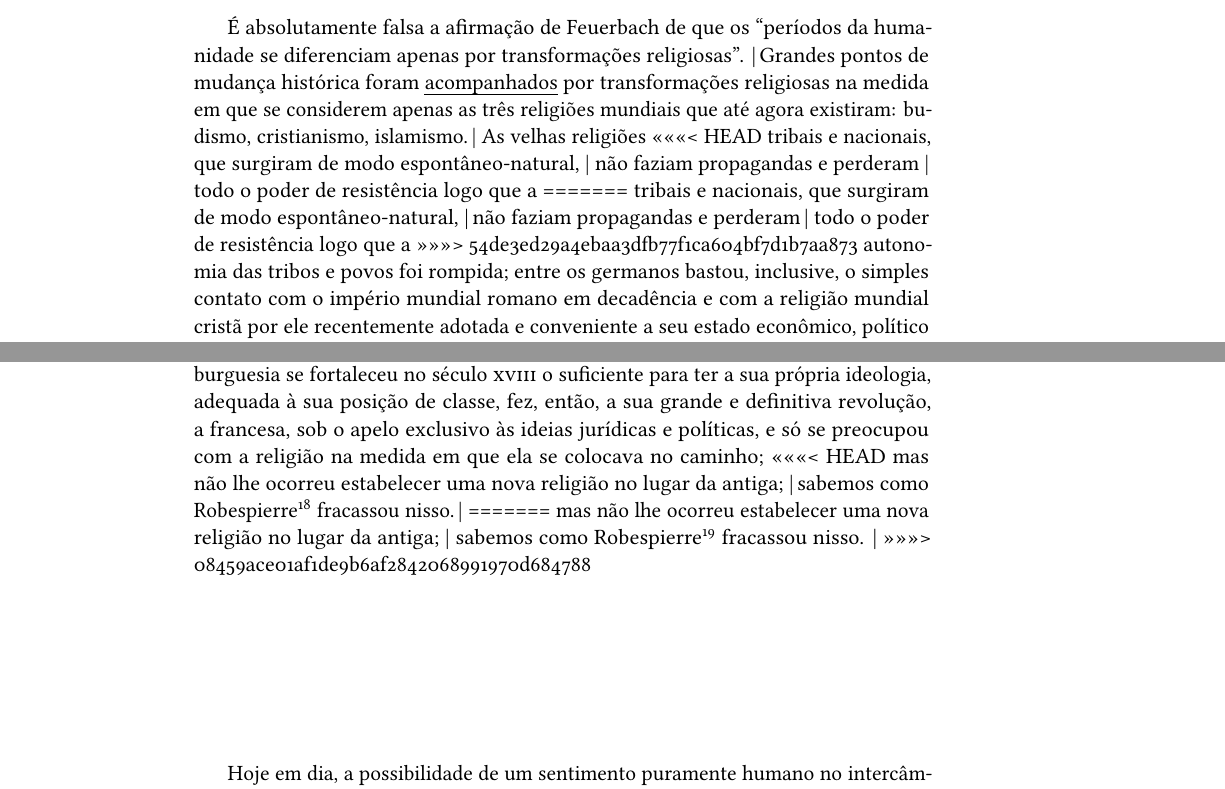
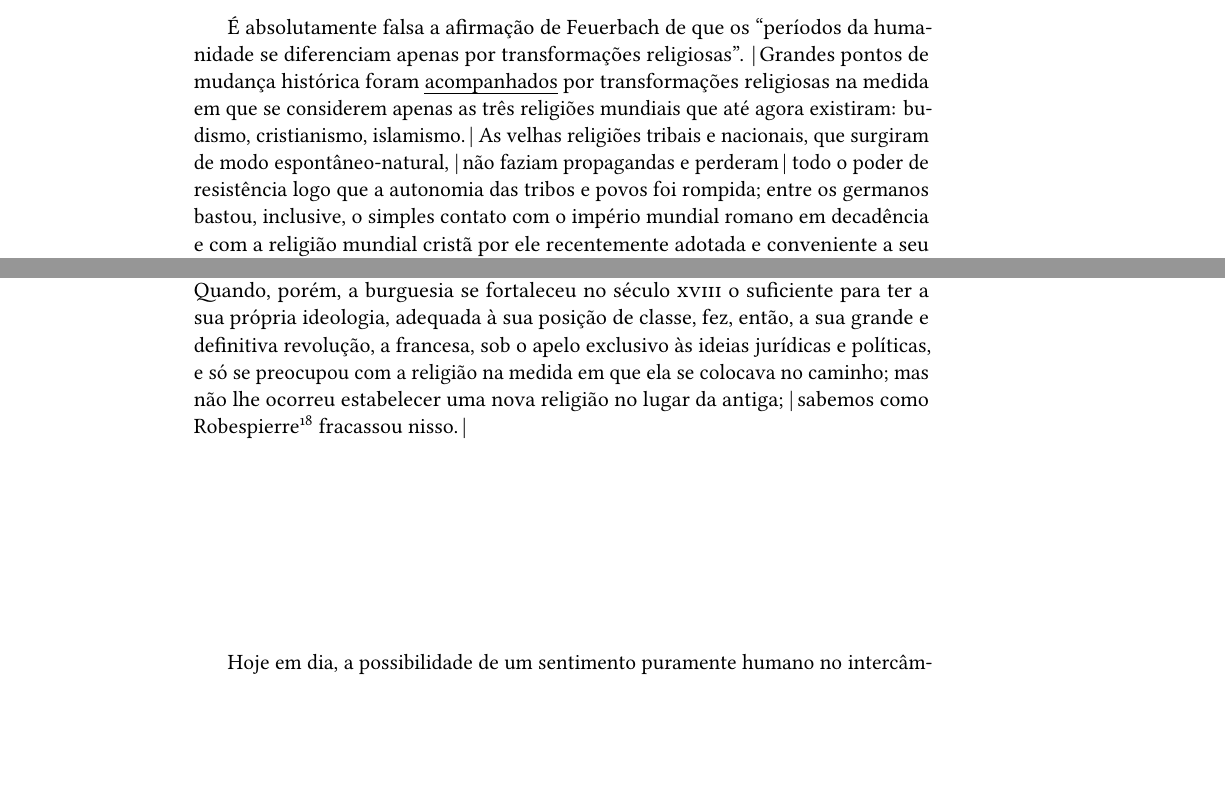
Before and after one commit to hedra-editora/engels_feuerbach, a LaTeX book (LIVRO.tex, which reads PORTUGUES.tex): two parts of pages 55 and 57 of 130, joined at a grey line, cut so that both start at the same text, the shorter picture padded with empty space. Compiled offline with LuaLaTeX; a missing font is replaced by an installed copy or a similar font; a LaTeX package or settings file that is missing is left out.

Commit message:
resolvendo conflito

```diff
--- a/PORTUGUES.tex
+++ b/PORTUGUES.tex
@@ -1087,13 +1082,8 @@ transformações religiosas''. \textbar{}\,Grandes pontos de mudança histórica
 foram \emph{acompanhados} por transformações religiosas na medida em
 que se considerem apenas as três religiões mundiais que até agora
 existiram: budismo, cristianismo, islamismo.\,\textbar{} As velhas religiões
-<<<<<<< HEAD
-tribais e nacionais, que surgiram de modo espontâneo"-natural, \textbar{} não
-faziam propagandas e perderam \textbar{} todo o poder de resistência logo que a
-=======
 tribais e nacionais, que surgiram de modo espontâneo"-natural, \textbar{}\,não
-faziam propagandas e perderam\,\textbar{} todo o poder de resistência logo que a %"perderam" dentro da barra mesmo? assim dá a impressão que a primeira versão do texto estava incompleta: "que surgiram de modo espontâneo-natural, todo o poder..."
->>>>>>> 54de3ed29a4ebaa3dfb77f1ca604bf7d1b7aa873
+faziam propagandas e perderam\,\textbar{} todo o poder de resistência logo que a
 autonomia das tribos e povos foi rompida; entre os germanos bastou,
 inclusive, o simples contato com o império mundial romano em decadência e
 com a religião mundial cristã por ele recentemente adotada e conveniente
@@ -1113,16 +1103,9 @@ fortaleceu no século \versal{XVIII} o suficiente para ter a sua própria ideolo
 sua posição de classe, fez, então, a sua grande e definitiva revolução,
 a francesa, sob o apelo exclusivo às ideias jurídicas e políticas, e só se
 preocupou com a religião na medida em que ela se colocava no caminho;
-<<<<<<< HEAD
-mas não lhe ocorreu estabelecer uma nova religião no lugar da antiga; \textbar{}\,sabemos como Robespierre\endnote{Referência ao \emph{Culte de l'Être suprême} (Culto do Ser supremo) desenvolvido por Robespierre que, inspirado pelo deísmo de Voltaire e
-  pelo teísmo cristão de Rousseau, visava se opor ao ateísmo radical do
-  \emph{Culta da Razão} de Joseph Fouché. {[}\versal{N.\,T.}{]}} fracassou nisso.\,\textbar{}
-=======
-mas não lhe ocorreu estabelecer uma nova religião no lugar da antiga; \textbar{}
-sabemos como Robespierre\endnote{Referência ao \emph{Culte de l'Être suprême} (Culto do Ser supremo) desenvolvido por Robespierre, que, inspirado pelo deísmo de Voltaire e
+mas não lhe ocorreu estabelecer uma nova religião no lugar da antiga; \textbar{}\,sabemos como Robespierre\endnote{Referência ao \emph{Culte de l'Être suprême} (Culto do Ser supremo) desenvolvido por Robespierre, que, inspirado pelo deísmo de Voltaire e
   pelo teísmo cristão de Rousseau, visava opor"-se ao ateísmo radical do
-  \emph{Culto da Razão} de Joseph Fouché. {[}\versal{N.\,T.}{]}} fracassou nisso. \textbar{}
->>>>>>> 08459ace01af1de9b6af2842068991970d684788
+  \emph{Culto da Razão} de Joseph Fouché. {[}\versal{N.\,T.}{]}} fracassou nisso.\,\textbar{}
 
 Hoje em dia, a possibilidade de um sentimento puramente humano no
 intercâmbio com outros homens já se atrofiou para nós o suficiente
```
Also changed, not shown: PORTUGUES.tex (26 more changed lines), 1 other file.
